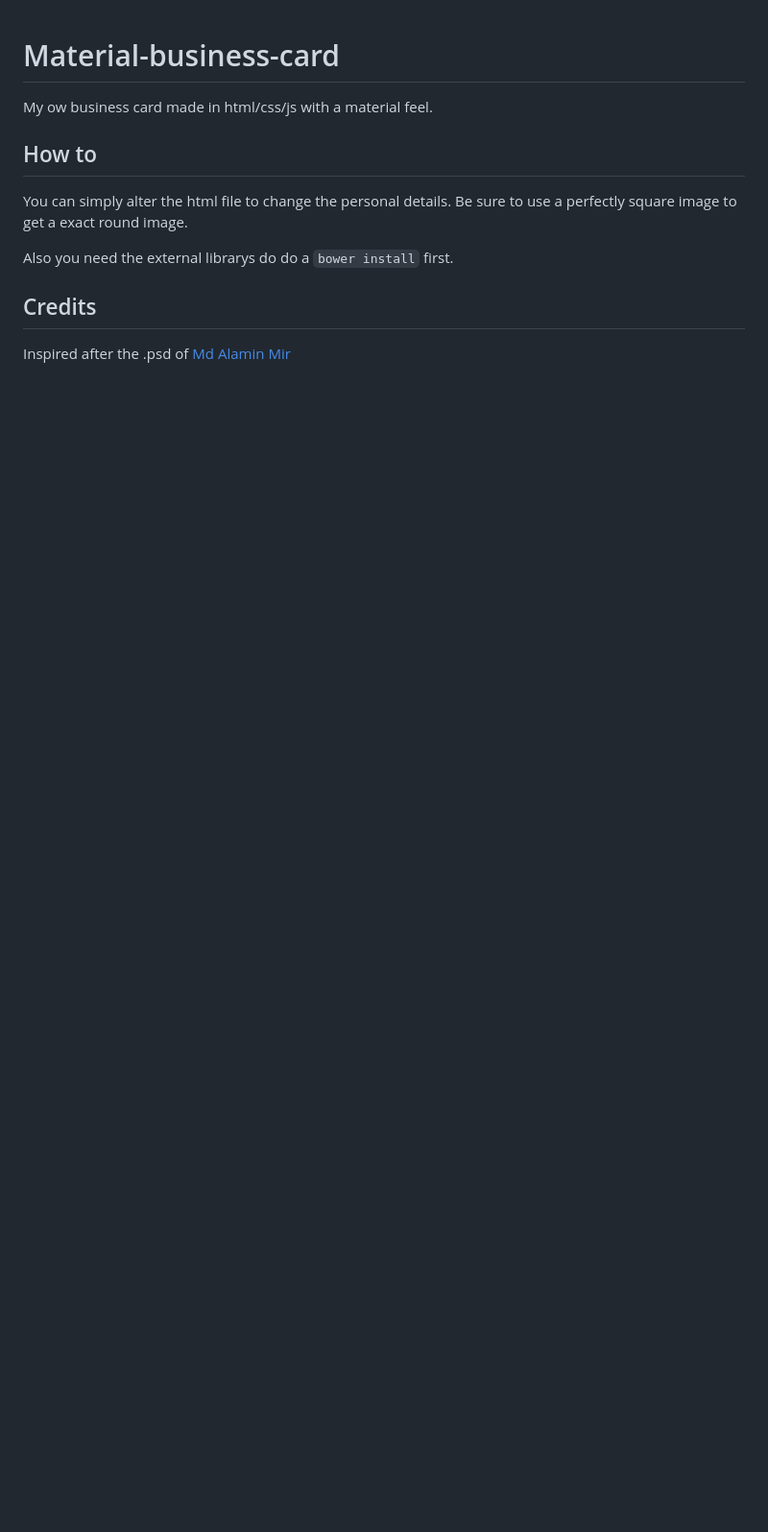
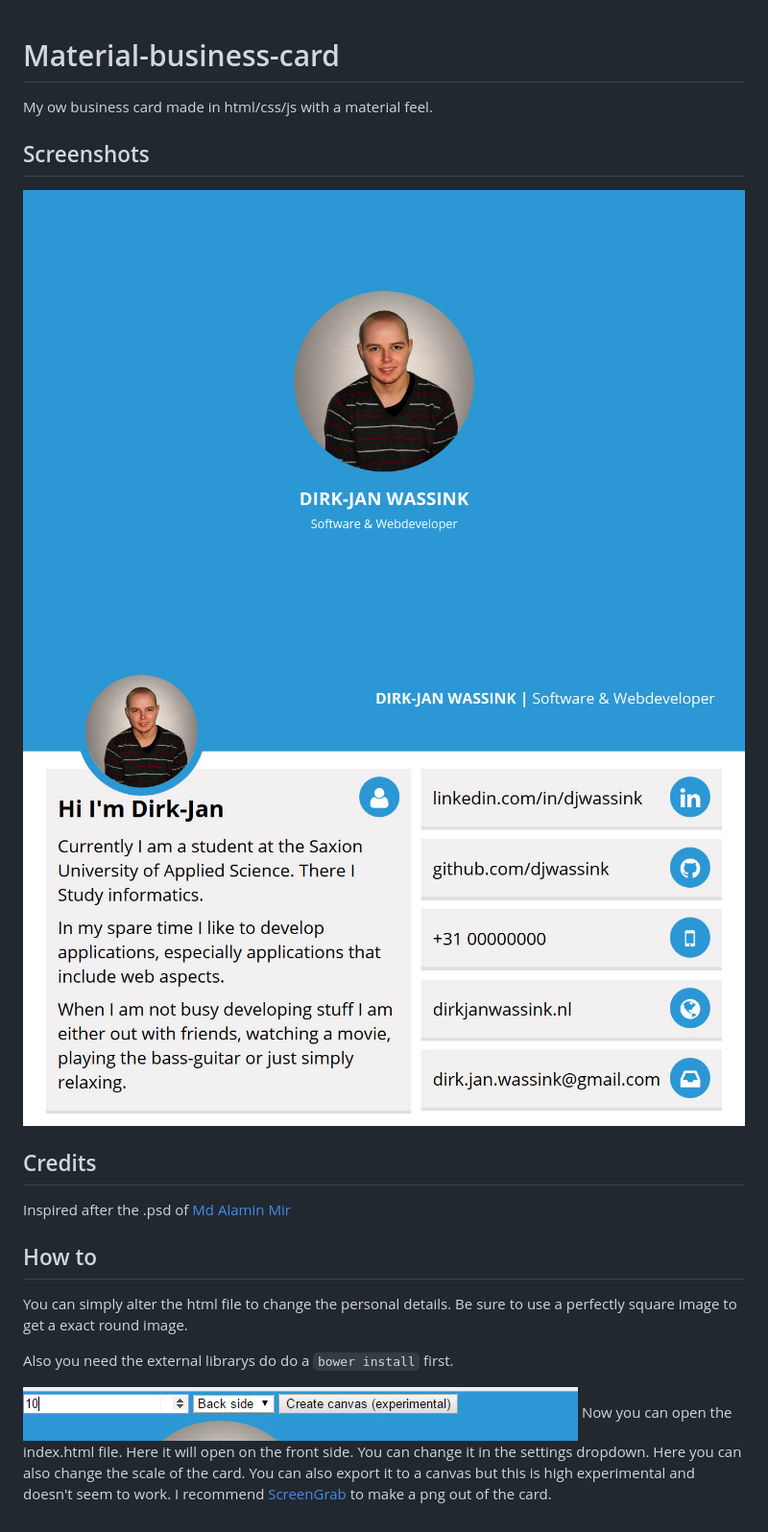
Before and after one commit to DJWassink/Material-business-card, a Markdown page: README.md, the part around the change. Shown: that part at 96% size. GitHub-like rendering; pictures changed too: back.jpg (added), front.jpg (added), howto.jpg (added); blank space fills up the shorter version.

Commit message:
Updated readme + added screenshots

```diff
--- a/README.md
+++ b/README.md
@@ -1,11 +1,17 @@
 # Material-business-card
 My ow business card made in html/css/js with a material feel.
 
+## Screenshots
+![Front screenshot](front.jpg)
+![Back screenshot](back.jpg)
+
+## Credits
+Inspired after the .psd of [Md Alamin Mir](http://www.materialup.com/posts/free-resume-with-businesscard)
 
 ## How to
 You can simply alter the html file to change the personal details. Be sure to use a perfectly square image to get a exact round image.
 
 Also you need the external librarys do do a `bower install` first.
 
-## Credits
-Inspired after the .psd of [Md Alamin Mir](http://www.materialup.com/posts/free-resume-with-businesscard)
+![Settings](howto.jpg)
+Now you can open the index.html file. Here it will open on the front side. You can change it in the settings dropdown. Here you can also change the scale of the card. You can also export it to a canvas but this is high experimental and doesn't seem to work. I recommend [ScreenGrab](https://addons.mozilla.org/nl/firefox/addon/screengrab-fix-version/) to make a png out of the card.
```
